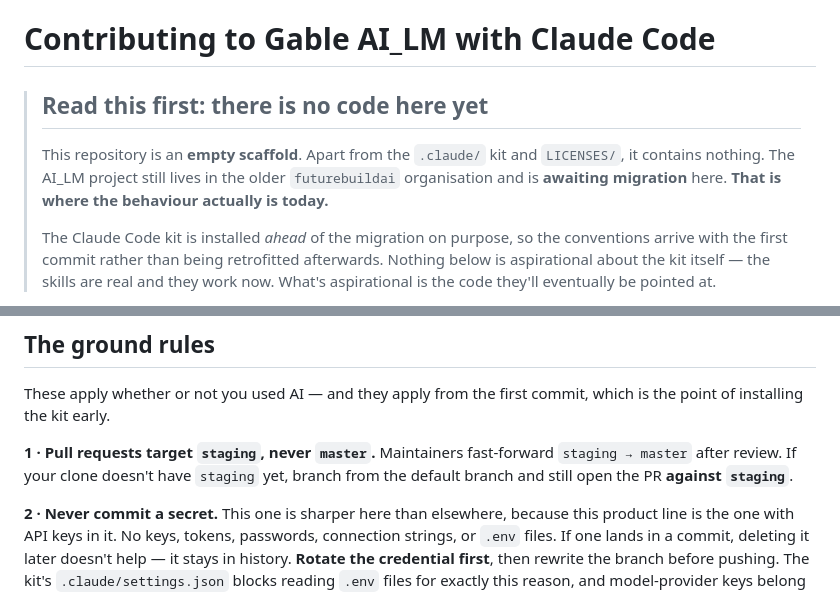
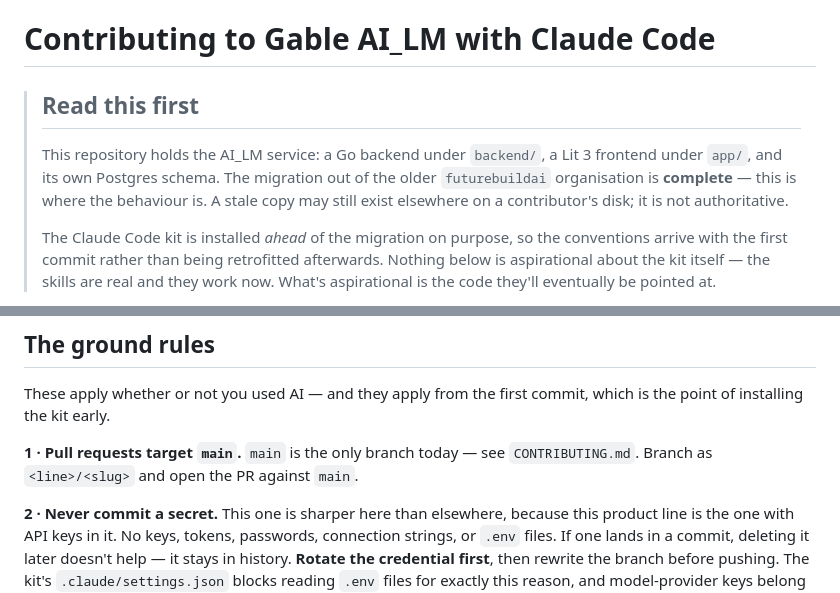
Before and after one commit to FutureBuildAIinc/gable-ai-lm, a Markdown page: CONTRIBUTING-WITH-CLAUDE.md, 2 parts joined by grey strips. Rendered like a GitHub page.

```diff
--- a/CONTRIBUTING-WITH-CLAUDE.md
+++ b/CONTRIBUTING-WITH-CLAUDE.md
@@ -5,11 +5,12 @@ SPDX-FileCopyrightText: 2026 FutureBuild, Inc. and OpenLBM contributors
 
 # Contributing to Gable AI_LM with Claude Code
 
-> ## Read this first: there is no code here yet
+> ## Read this first
 >
-> This repository is an **empty scaffold**. Apart from the `.claude/` kit and `LICENSES/`, it
-> contains nothing. The AI_LM project still lives in the older `futurebuildai` organisation and
-> is **awaiting migration** here. **That is where the behaviour actually is today.**
+> This repository holds the AI_LM service: a Go backend under `backend/`, a Lit 3 frontend
+> under `app/`, and its own Postgres schema. The migration out of the older `futurebuildai`
+> organisation is **complete** — this is where the behaviour is. A stale copy may still exist
+> elsewhere on a contributor's disk; it is not authoritative.
 >
 > The Claude Code kit is installed *ahead* of the migration on purpose, so the conventions
 > arrive with the first commit rather than being retrofitted afterwards. Nothing below is
@@ -159,9 +160,9 @@ file where the behaviour actually lives rather than opening an issue nobody can
 These apply whether or not you used AI — and they apply from the first commit, which is the point
 of installing the kit early.
 
-**1 · Pull requests target `staging`, never `master`.**
-Maintainers fast-forward `staging → master` after review. If your clone doesn't have `staging`
-yet, branch from the default branch and still open the PR **against `staging`**.
+**1 · Pull requests target `main`.**
+`main` is the only branch today — see `CONTRIBUTING.md`. Branch as `<line>/<slug>` and open the
+PR against `main`.
 
 **2 · Never commit a secret.**
 This one is sharper here than elsewhere, because this product line is the one with API keys in
```
Also changed, not shown: CLAUDE.md (+18 -6 lines), 1 other file.
